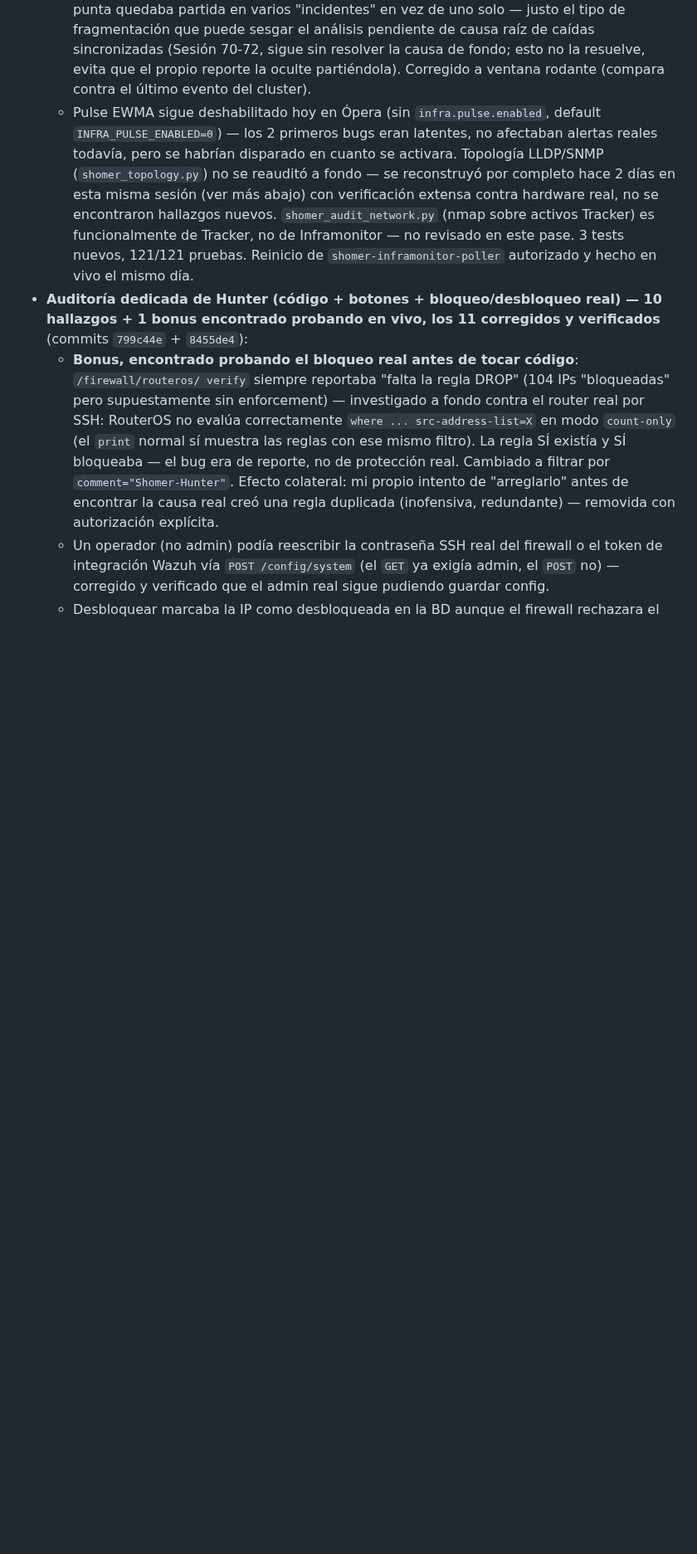
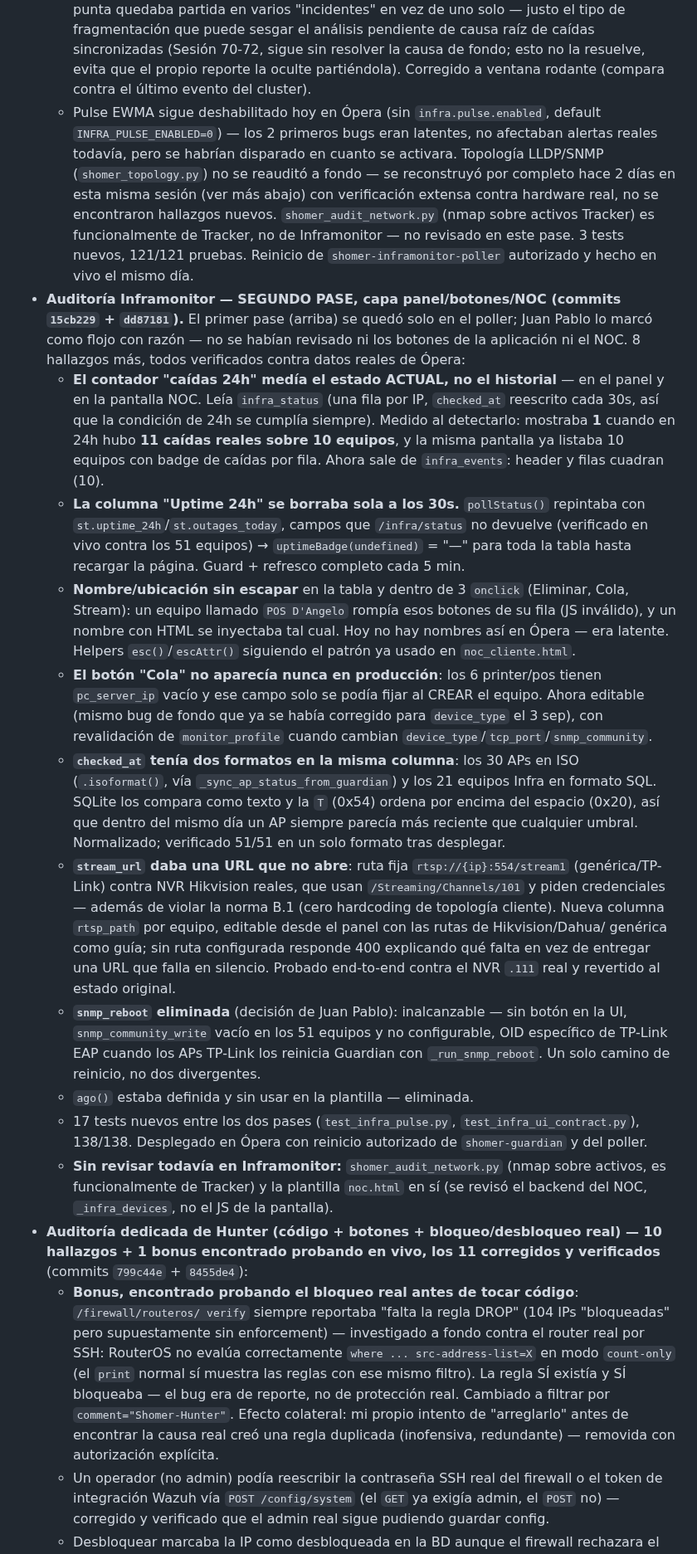
Before and after one commit to Jpad2025/shomer-sentinel, a Markdown page: CLAUDE.md, the part around the change. Shown at 83% size. Rendered like a GitHub page; blank space fills up the shorter version.

Commit message:
Documentar segundo pase de auditoria Inframonitor (panel/botones/NOC)
El primer pase solo cubrio el poller y se quedo corto. 8 hallazgos mas en la
capa que faltaba, el mas visible: el contador "caidas 24h" del panel y del NOC
mostraba 1 cuando en 24h hubo 11 caidas sobre 10 equipos, porque media estado
actual en vez de historial. Queda anotado lo que sigue sin revisar.

Co-Authored-By: Claude Opus 5 <noreply@anthropic.com>

```diff
--- a/CLAUDE.md
+++ b/CLAUDE.md
@@ -1349,6 +1349,49 @@ v1.29.0 para el detalle línea por línea de cada fix):
     activos Tracker) es funcionalmente de Tracker, no de Inframonitor — no revisado en
     este pase. 3 tests nuevos, 121/121 pruebas. Reinicio de
     `shomer-inframonitor-poller` autorizado y hecho en vivo el mismo día.
+- **Auditoría Inframonitor — SEGUNDO PASE, capa panel/botones/NOC (commits `15cb229` +
+  `dd87181`).** El primer pase (arriba) se quedó solo en el poller; Juan Pablo lo marcó como
+  flojo con razón — no se habían revisado ni los botones de la aplicación ni el NOC. 8
+  hallazgos más, todos verificados contra datos reales de Ópera:
+  - **El contador "caídas 24h" medía el estado ACTUAL, no el historial** — en el panel y en la
+    pantalla NOC. Leía `infra_status` (una fila por IP, `checked_at` reescrito cada 30s, así
+    que la condición de 24h se cumplía siempre). Medido al detectarlo: mostraba **1** cuando en
+    24h hubo **11 caídas reales sobre 10 equipos**, y la misma pantalla ya listaba 10 equipos
+    con badge de caídas por fila. Ahora sale de `infra_events`: header y filas cuadran (10).
+  - **La columna "Uptime 24h" se borraba sola a los 30s.** `pollStatus()` repintaba con
+    `st.uptime_24h`/`st.outages_today`, campos que `/infra/status` no devuelve (verificado en
+    vivo contra los 51 equipos) → `uptimeBadge(undefined)` = "—" para toda la tabla hasta
+    recargar la página. Guard + refresco completo cada 5 min.
+  - **Nombre/ubicación sin escapar** en la tabla y dentro de 3 `onclick` (Eliminar, Cola,
+    Stream): un equipo llamado `POS D'Angelo` rompía esos botones de su fila (JS inválido), y
+    un nombre con HTML se inyectaba tal cual. Hoy no hay nombres así en Ópera — era latente.
+    Helpers `esc()`/`escAttr()` siguiendo el patrón ya usado en `noc_cliente.html`.
+  - **El botón "Cola" no aparecía nunca en producción**: los 6 printer/pos tienen
+    `pc_server_ip` vacío y ese campo solo se podía fijar al CREAR el equipo. Ahora editable
+    (mismo bug de fondo que ya se había corregido para `device_type` el 3 sep), con
+    revalidación de `monitor_profile` cuando cambian `device_type`/`tcp_port`/`snmp_community`.
+  - **`checked_at` tenía dos formatos en la misma columna**: los 30 APs en ISO
+    (`.isoformat()`, vía `_sync_ap_status_from_guardian`) y los 21 equipos Infra en formato
+    SQL. SQLite los compara como texto y la `T` (0x54) ordena por encima del espacio (0x20),
+    así que dentro del mismo día un AP siempre parecía más reciente que cualquier umbral.
+    Normalizado; verificado 51/51 en un solo formato tras desplegar.
+  - **`stream_url` daba una URL que no abre**: ruta fija `rtsp://{ip}:554/stream1`
+    (genérica/TP-Link) contra NVR Hikvision reales, que usan `/Streaming/Channels/101` y piden
+    credenciales — además de violar la norma B.1 (cero hardcoding de topología cliente). Nueva
+    columna `rtsp_path` por equipo, editable desde el panel con las rutas de Hikvision/Dahua/
+    genérica como guía; sin ruta configurada responde 400 explicando qué falta en vez de
+    entregar una URL que falla en silencio. Probado end-to-end contra el NVR `.111` real y
+    revertido al estado original.
+  - **`snmp_reboot` eliminada** (decisión de Juan Pablo): inalcanzable — sin botón en la UI,
+    `snmp_community_write` vacío en los 51 equipos y no configurable, OID específico de
+    TP-Link EAP cuando los APs TP-Link los reinicia Guardian con `_run_snmp_reboot`. Un solo
+    camino de reinicio, no dos divergentes.
+  - `ago()` estaba definida y sin usar en la plantilla — eliminada.
+  - 17 tests nuevos entre los dos pases (`test_infra_pulse.py`, `test_infra_ui_contract.py`),
+    138/138. Desplegado en Ópera con reinicio autorizado de `shomer-guardian` y del poller.
+  - **Sin revisar todavía en Inframonitor:** `shomer_audit_network.py` (nmap sobre activos, es
+    funcionalmente de Tracker) y la plantilla `noc.html` en sí (se revisó el backend del NOC,
+    `_infra_devices`, no el JS de la pantalla).
 - **Auditoría dedicada de Hunter (código + botones + bloqueo/desbloqueo real) — 10 hallazgos +
   1 bonus encontrado probando en vivo, los 11 corregidos y verificados** (commits `799c44e` +
   `8455de4`):
```
